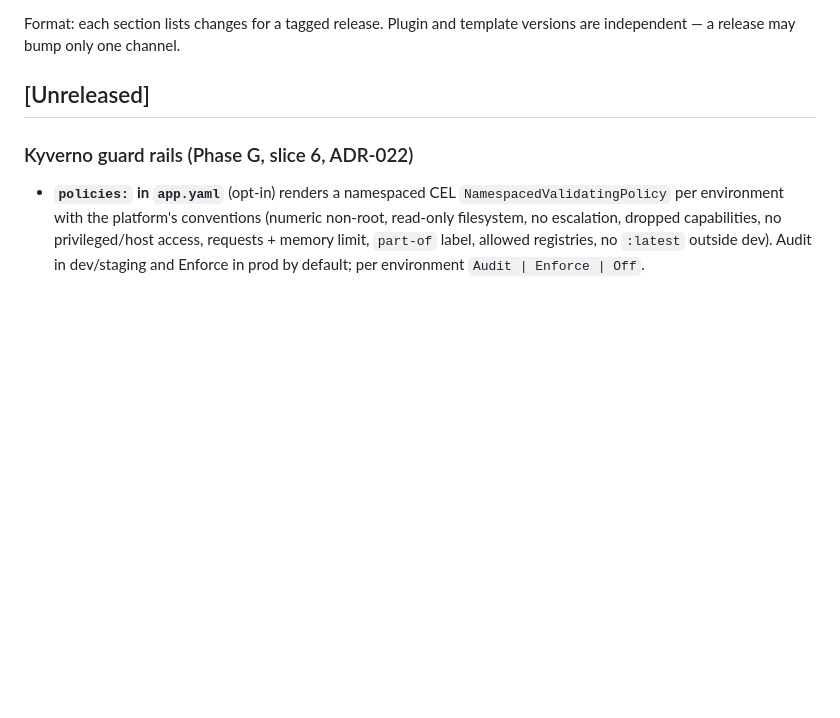
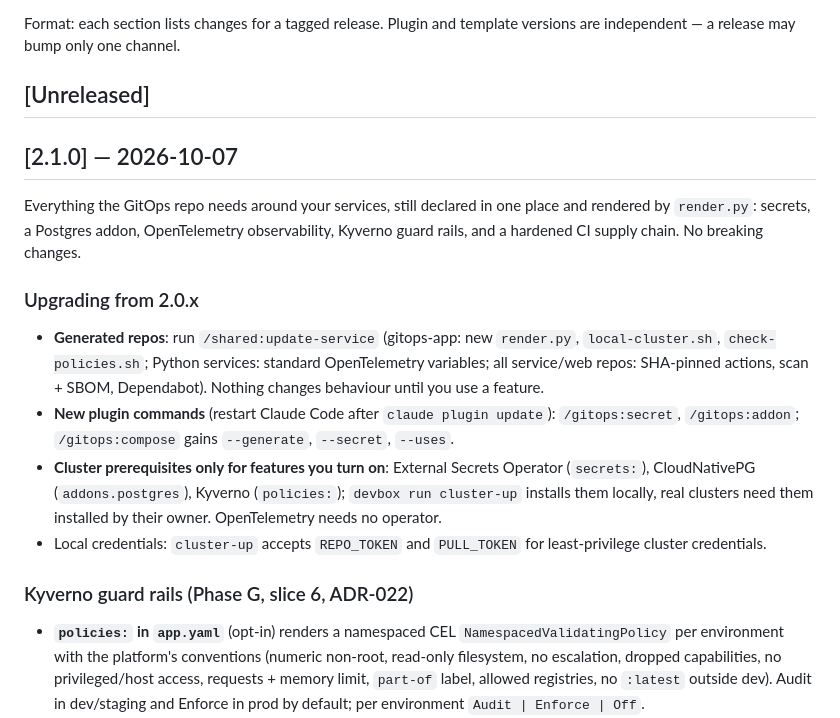
Before and after one commit to ika100/claude-platform, a Markdown page: docs/CHANGELOG.md, the part around the change. Rendered like a GitHub page; blank space fills up the shorter version.

Commit message:
chore(release): v2.1.0 (#40)
Co-authored-by: Claude Sonnet 5.5 <noreply@anthropic.com>

```diff
--- a/docs/CHANGELOG.md
+++ b/docs/CHANGELOG.md
@@ -5,6 +5,17 @@ All notable changes to the `ika100/claude-platform` marketplace and templates.
 Format: each section lists changes for a tagged release. Plugin and template versions are independent — a release may bump only one channel.
 
 ## [Unreleased]
+
+## [2.1.0] — 2026-10-07
+
+Everything the GitOps repo needs around your services, still declared in one place and rendered by `render.py`: secrets, a Postgres addon, OpenTelemetry observability, Kyverno guard rails, and a hardened CI supply chain. No breaking changes.
+
+### Upgrading from 2.0.x
+
+- **Generated repos**: run `/shared:update-service` (gitops-app: new `render.py`, `local-cluster.sh`, `check-policies.sh`; Python services: standard OpenTelemetry variables; all service/web repos: SHA-pinned actions, scan + SBOM, Dependabot). Nothing changes behaviour until you use a feature.
+- **New plugin commands** (restart Claude Code after `claude plugin update`): `/gitops:secret`, `/gitops:addon`; `/gitops:compose` gains `--generate`, `--secret`, `--uses`.
+- **Cluster prerequisites only for features you turn on**: External Secrets Operator (`secrets:`), CloudNativePG (`addons.postgres`), Kyverno (`policies:`); `devbox run cluster-up` installs them locally, real clusters need them installed by their owner. OpenTelemetry needs no operator.
+- Local credentials: `cluster-up` accepts `REPO_TOKEN` and `PULL_TOKEN` for least-privilege cluster credentials.
 
 ### Kyverno guard rails (Phase G, slice 6, ADR-022)
 
```
